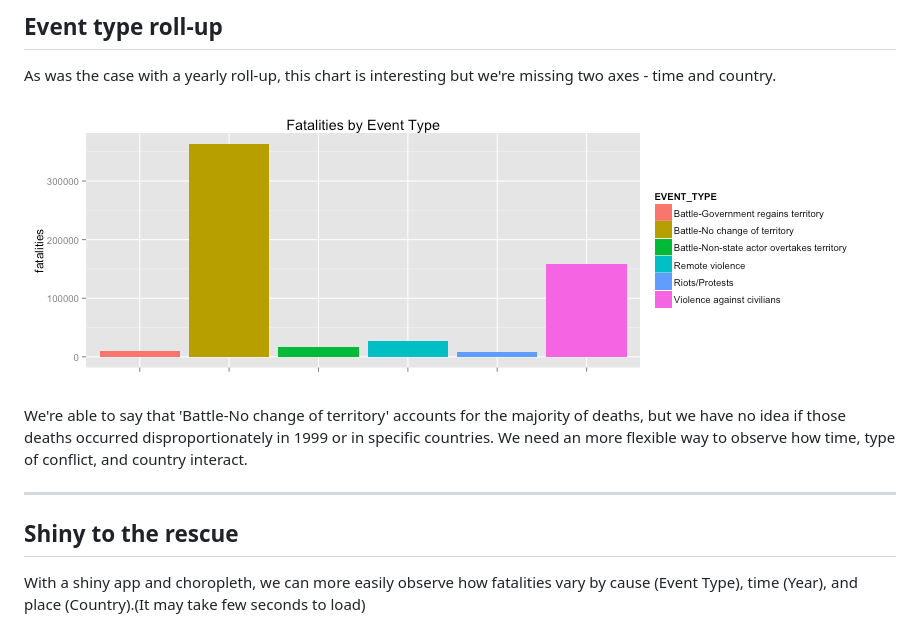
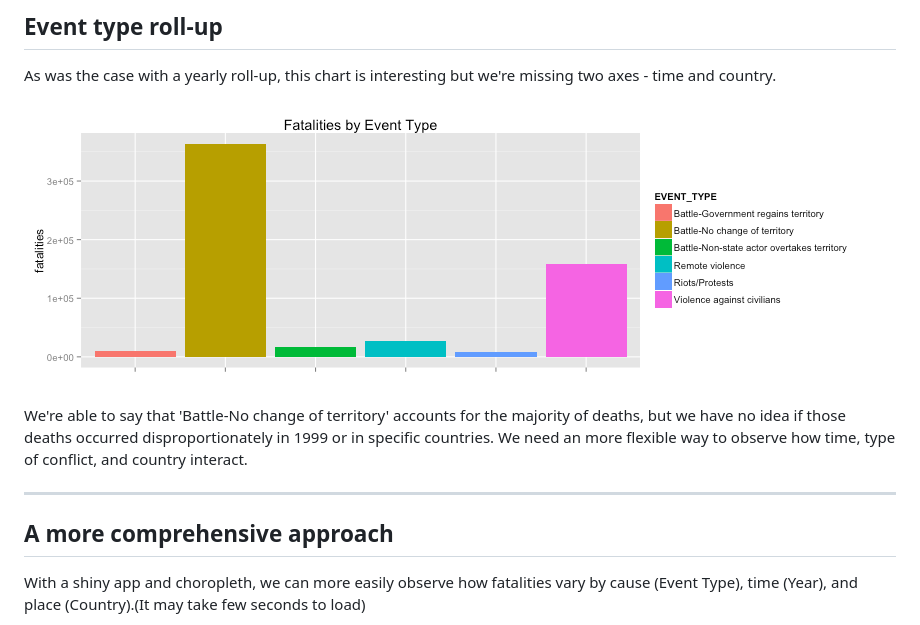
Before and after one commit to rworden/dataProductsSlidify, a Markdown page: index.md, the part around the change. Rendered like a GitHub page; pictures changed too: assets/fig/eventPlot.png.

```diff
--- a/index.md
+++ b/index.md
@@ -41,7 +41,7 @@ We're able to say that 'Battle-No change of territory' accounts for the majority
 
 ---
 
-## Shiny to the rescue
+## A more comprehensive approach
 With a shiny app and choropleth, we can more easily observe how fatalities vary by cause (Event Type), time (Year), and place (Country).(It may take few seconds to load)
 
 Setting the year to 1999 and cycling through the various conflict types gives us a much clearer picture of what happened - it looks like Angola and Eritrea each had around 80,000 deaths due to 'Battle-No change of territory' in 1999. Those two conflict types and countries explain 70% of deaths in 1999.
```
Also changed, not shown: 2 other files.
